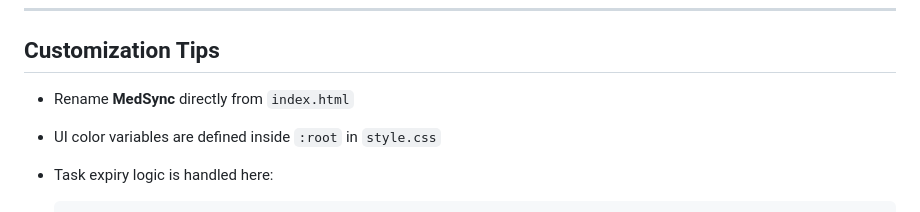
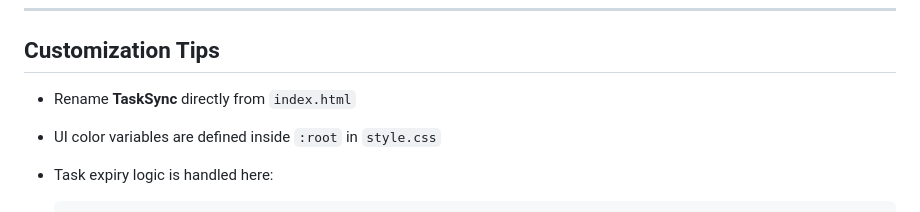
Before and after one commit to ROSHAN-Z89/Task-Manager, a Markdown page: README.md, the part around the change. Drawn GitHub-style.

```diff
--- a/README.md
+++ b/README.md
@@ -134,7 +134,7 @@ All data stays inside the user’s browser.
 
 ## Customization Tips
 
-* Rename **MedSync** directly from `index.html`
+* Rename **TaskSync** directly from `index.html`
 * UI color variables are defined inside `:root` in `style.css`
 * Task expiry logic is handled here:
 
```
